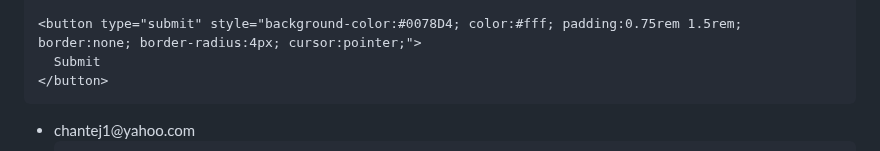
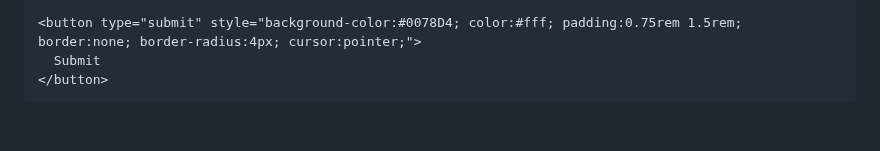
Before and after one commit to cjohns4/ChanteJohnsonSite, a Markdown page: README.md, the part around one of its changes. Rendered like a GitHub page; blank space fills up the shorter version.

```diff
--- a/README.md
+++ b/README.md
@@ -390,6 +390,4 @@ p {
   </form>
 
   <ul style="list-style:none; padding-left:0; font-size:1.1rem; margin-top:2rem;">
-    <li>
-      chantej1@yahoo.com<br>
 
```
Also changed, not shown: other parts of README.md (+0 -1 lines).
